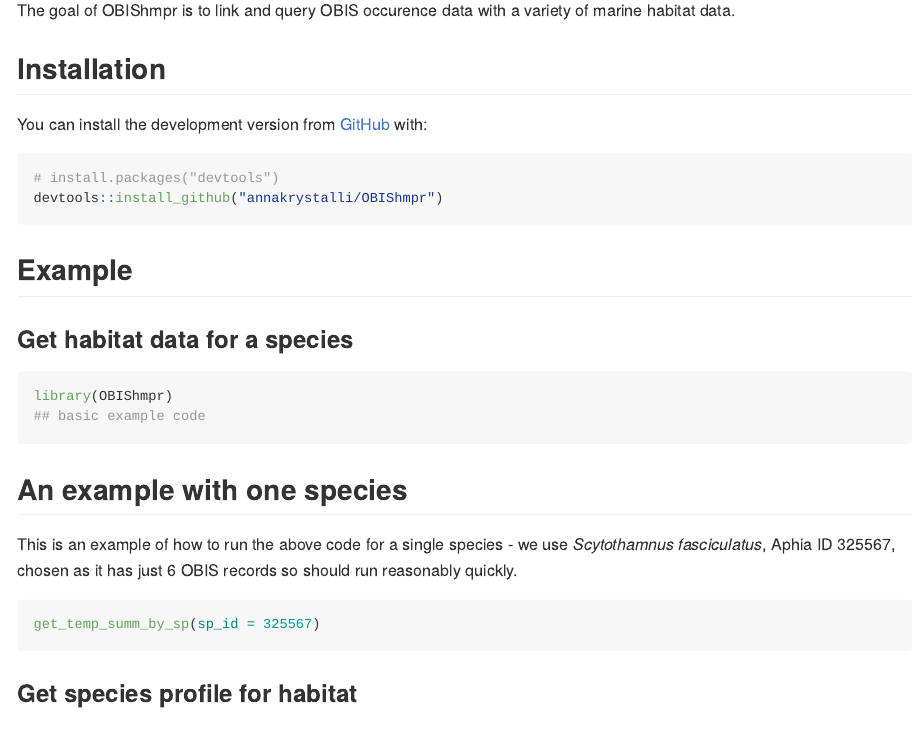
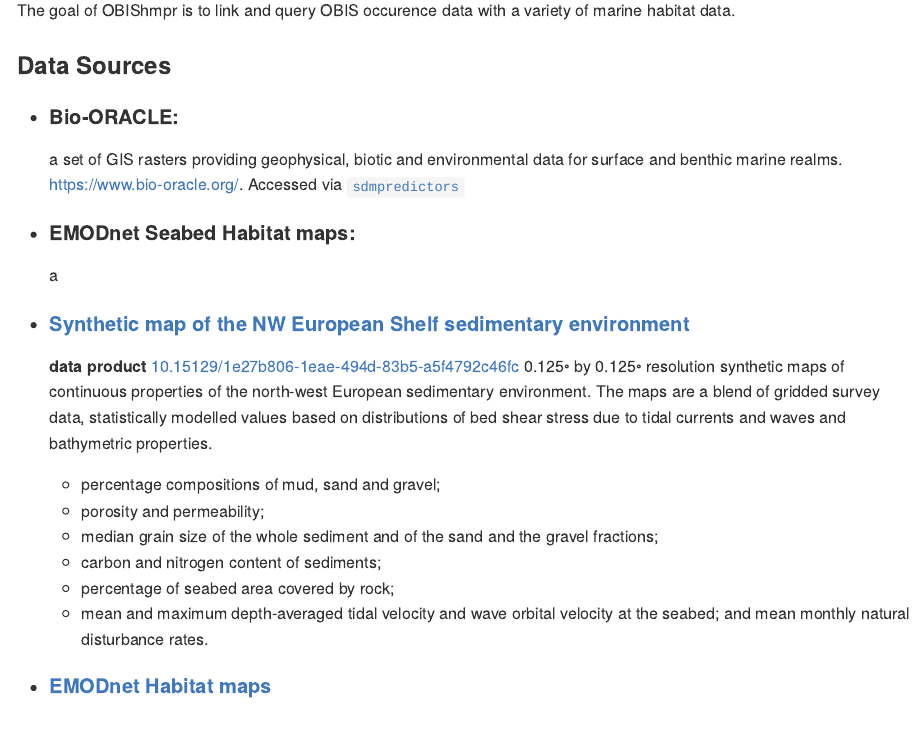
Before and after one commit to EMODnet/OBIShmpr, an R Markdown document (README.Rmd): the page in a window 1100 px wide, from 110 px down. The pictures show the output file README.md that the author committed with the source, drawn offline in the style of GitHub.

Commit message:
update README

```diff
--- a/README.Rmd
+++ b/README.Rmd
@@ -19,6 +19,26 @@
 <!-- badges: end -->
 
 The goal of OBIShmpr is to link and query OBIS occurence data with a variety of marine habitat data.
+
+### Data Sources
+
+- #### Bio-ORACLE:
+    a set of GIS rasters providing geophysical, biotic and environmental data for surface and benthic marine realms. https://www.bio-oracle.org/. Accessed via [`sdmpredictors`](https://github.com/lifewatch/sdmpredictors)
+- #### EMODnet Seabed Habitat maps:
+    a
+- #### [Synthetic map of the NW European
+Shelf sedimentary environment](https://www.earth-syst-sci-data.net/10/109/2018/essd-10-109-2018.pdf)
+    **data product** [10.15129/1e27b806-1eae-494d-83b5-a5f4792c46fc](https://pureportal.strath.ac.uk/en/datasets/data-for-a-synthetic-map-of-the-northwest-european-shelf-sediment)
+    0.125◦ by 0.125◦ resolution synthetic maps of continuous properties of the north-west European sedimentary environment. The maps are a blend of gridded survey
+data, statistically modelled values based on distributions of bed shear stress due to tidal currents and waves and bathymetric properties.
+    - percentage compositions of mud, sand and gravel;
+    - porosity and permeability;
+    - median grain size of the whole sediment and of the sand and the gravel fractions;
+    - carbon and nitrogen content of sediments;
+    - percentage of seabed area covered by rock;
+    - mean and maximum depth-averaged tidal velocity and wave orbital velocity at the seabed; and mean monthly natural disturbance rates.
+- #### [EMODnet Habitat maps]()
+
 
 ## Installation
 
```
Also changed, not shown: README.md.
